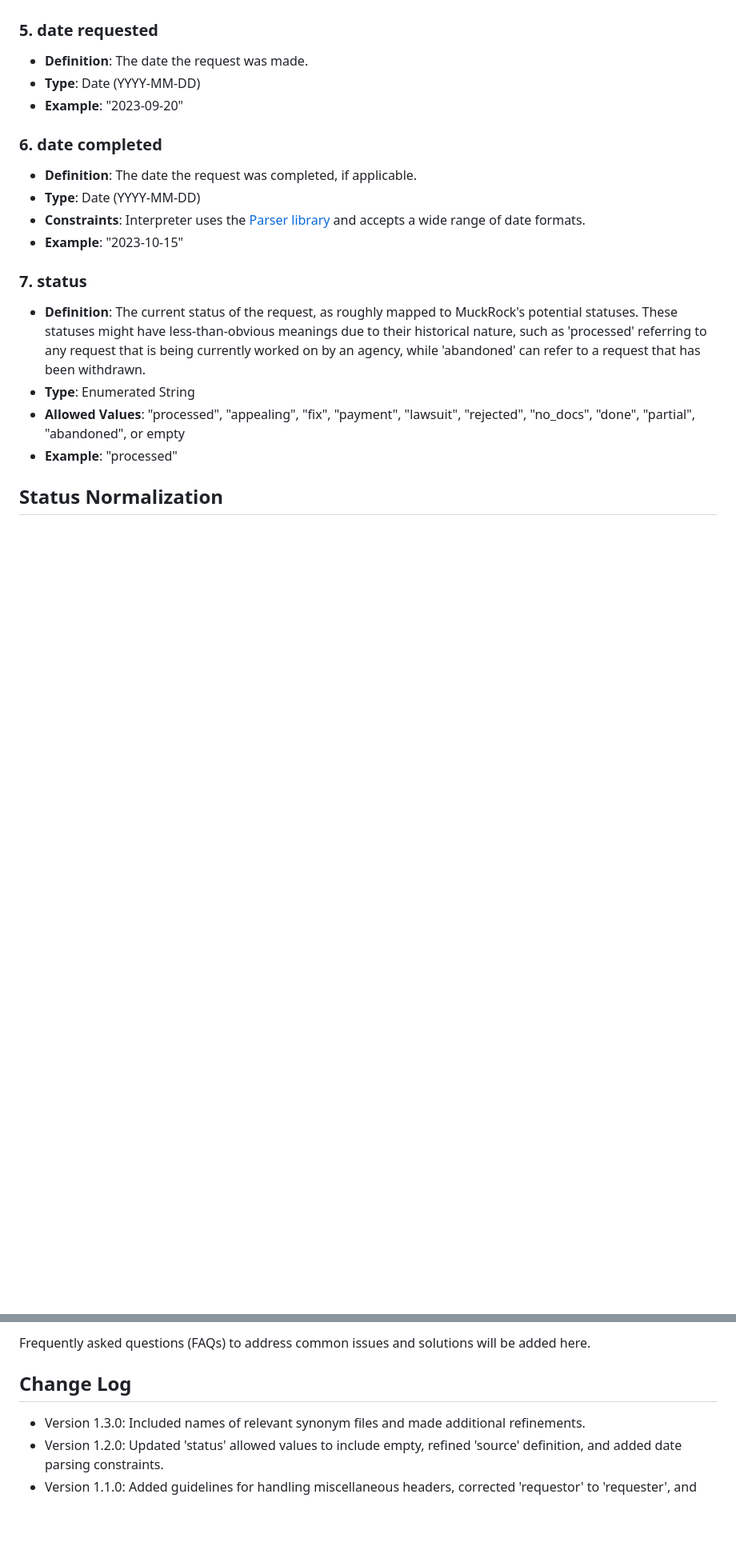
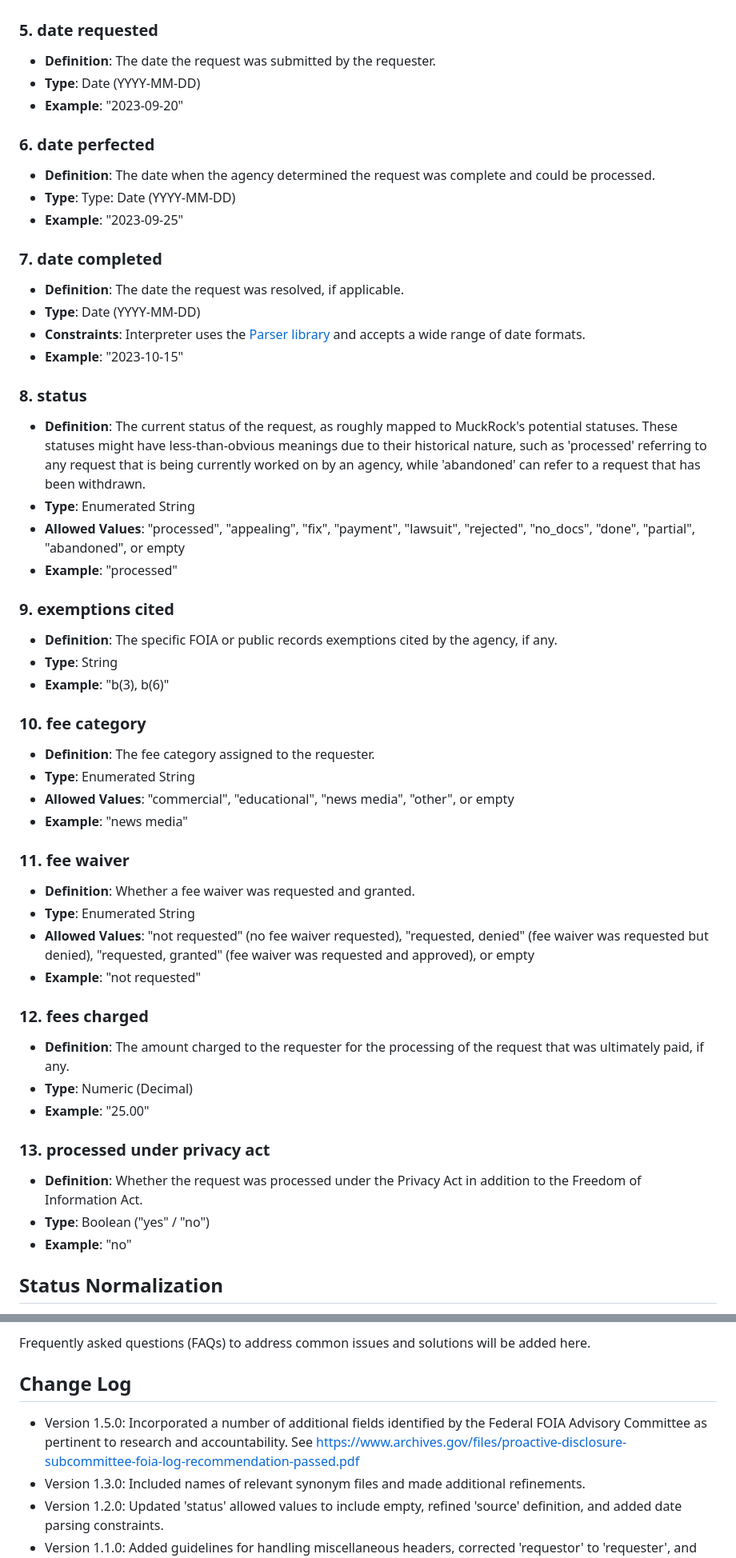
Before and after one commit to MuckRock/foia-log-explorer-standardizer, a Markdown page: standard-foia-log-format.md, 2 parts joined by grey strips. Shown: that part at 80% size. Drawn GitHub-style; blank space fills up the shorter version.

```diff
--- a/standard-foia-log-format.md
+++ b/standard-foia-log-format.md
@@ -45,24 +42,59 @@ The SFLF will consist of the following standardized columns:
 
 ### 5. date requested
 
-- **Definition**: The date the request was made.
+- **Definition**: The date the request was submitted by the requester.
 - **Type**: Date (YYYY-MM-DD)
 - **Example**: "2023-09-20"
 
-### 6. date completed
+### 6. date perfected
+- **Definition**: The date when the agency determined the request was complete and could be processed.
+- **Type**: Type: Date (YYYY-MM-DD)
+- **Example**: "2023-09-25"
 
-- **Definition**: The date the request was completed, if applicable.
+### 7. date completed
+
+- **Definition**: The date the request was resolved, if applicable.
 - **Type**: Date (YYYY-MM-DD)
 - **Constraints**: Interpreter uses the [Parser library](https://dateutil.readthedocs.io/en/stable/parser.html) and accepts a wide range of date formats.
 - **Example**: "2023-10-15"
 
-### 7. status
+### 8. status
 
 - **Definition**: The current status of the request, as roughly mapped to MuckRock's potential statuses. These statuses might have less-than-obvious meanings due to their historical nature, such as 'processed' referring to any request that is being currently worked on by an agency, while 'abandoned' can refer to a request that has been withdrawn.
 - **Type**: Enumerated String
 - **Allowed Values**: "processed", "appealing", "fix", "payment", "lawsuit", "rejected", "no_docs", "done", "partial", "abandoned", or empty
 - **Example**: "processed"
 
+### 9. exemptions cited
+
+- **Definition**: The specific FOIA or public records exemptions cited by the agency, if any.
+- **Type**:  String
+- **Example**: "b(3), b(6)"
+
+### 10. fee category
+
+- **Definition**: The fee category assigned to the requester.
+- **Type**:  Enumerated String
+- **Allowed Values**: "commercial", "educational", "news media", "other", or empty
+- **Example**: "news media"
+
+### 11. fee waiver
+
+- **Definition**: Whether a fee waiver was requested and granted.
+- **Type**:  Enumerated String
+- **Allowed Values**:	"not requested" (no fee waiver requested), "requested, denied" (fee waiver was requested but denied), "requested, granted" (fee waiver was requested and approved), or empty
+- **Example**: "not requested"
+
+### 12. fees charged
+
+- **Definition**: The amount charged to the requester for the processing of the request that was ultimately paid, if any.
+- **Type**:  Numeric (Decimal)
+- **Example**:  "25.00"
+
+### 13. processed under privacy act
+- **Definition**: Whether the request was processed under the Privacy Act in addition to the Freedom of Information Act.
+- **Type**:  Boolean ("yes" / "no")
+- **Example**:  "no"
 
 ## Status Normalization
 
@@ -111,6 +154,7 @@ Frequently asked questions (FAQs) to address common issues and solutions will be
 
 ## Change Log
 
+- Version 1.5.0: Incorporated a number of additional fields identified by the Federal FOIA Advisory Committee as pertinent to research and accountability. See https://www.archives.gov/files/proactive-disclosure-subcommittee-foia-log-recommendation-passed.pdf
 - Version 1.3.0: Included names of relevant synonym files and made additional refinements.
 - Version 1.2.0: Updated 'status' allowed values to include empty, refined 'source' definition, and added date parsing constraints.
 - Version 1.1.0: Added guidelines for handling miscellaneous headers, corrected 'requestor' to 'requester', and added this change log.
```
Also changed, not shown: other parts of standard-foia-log-format.md (+16 -8 lines).
